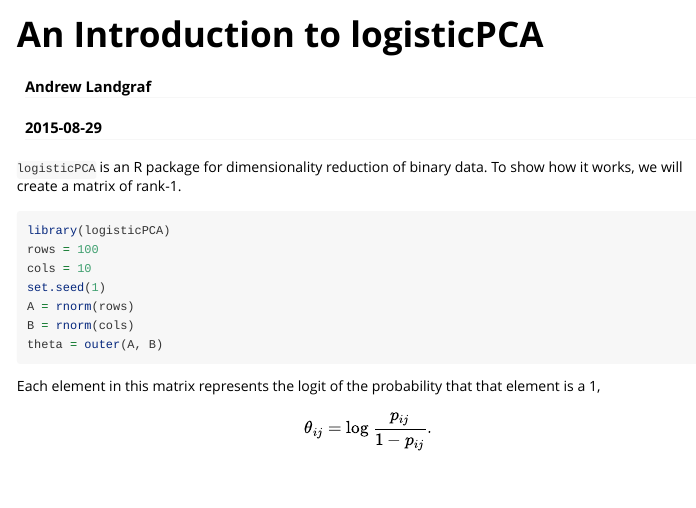
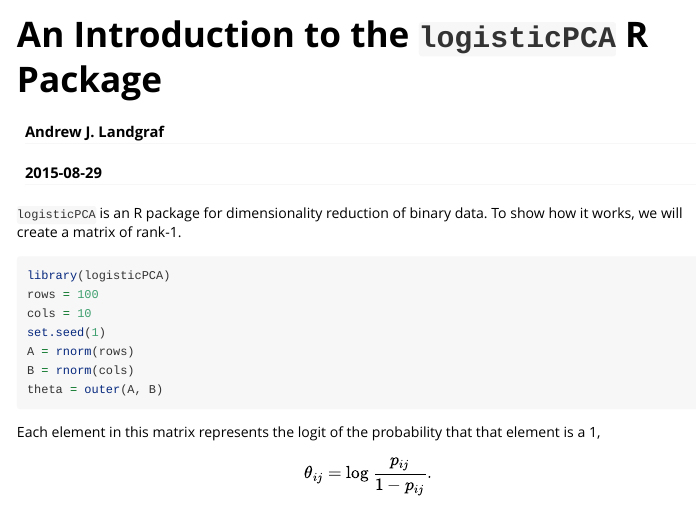
Before and after one commit to andland/logisticPCA, an R Markdown document (vignettes/logisticPCA.Rmd): the page in a window 1100 px wide, from its top. Rendered offline with R 4.5, knitr and Pandoc, with nearby package versions; some code elsewhere in the file could not run offline.

Commit message:
small changes

```diff
--- a/vignettes/logisticPCA.Rmd
+++ b/vignettes/logisticPCA.Rmd
@@ -1,10 +1,10 @@
 ---
-title: "An Introduction to logisticPCA"
-author: "Andrew Landgraf"
+title: "An Introduction to the `logisticPCA` R Package"
+author: "Andrew J. Landgraf"
 date: "`r Sys.Date()`"
 output: rmarkdown::html_vignette
 vignette: >
-  %\VignetteIndexEntry{An Introduction to logisticPCA}
+  %\VignetteIndexEntry{An Introduction to the `logisticPCA` R Package}
   %\VignetteEngine{knitr::rmarkdown}
   \usepackage[utf8]{inputenc}
 ---
```
Also changed, not shown: data-raw/house_votes84.R (+2 -0 lines).
